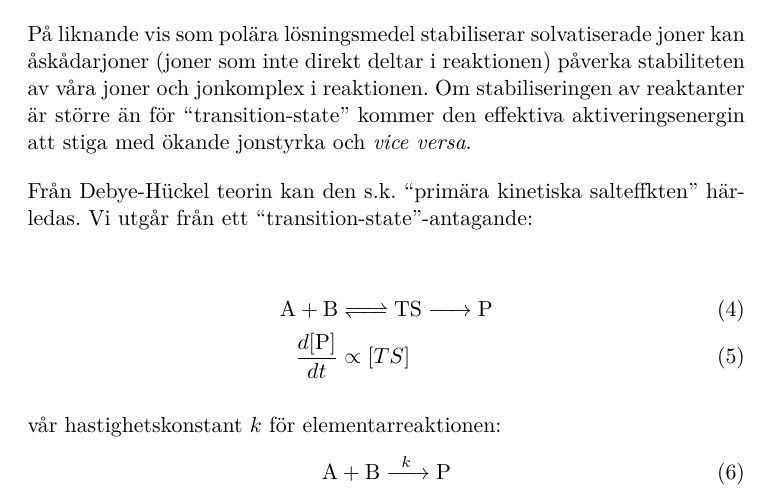
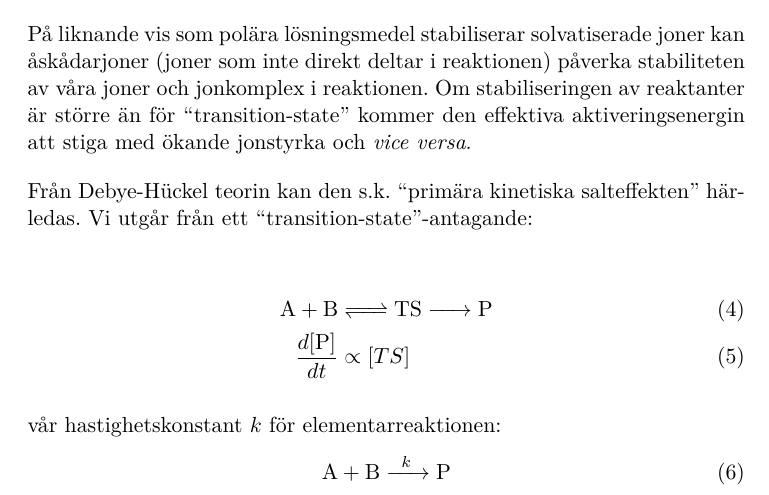
Before and after one commit to cagus/stopped_flow, a LaTeX document (input/main.tex, which reads input/txt/20_teori.tex): part of page 7 of 16, cut so that both start at the same text. Compiled offline with pdfLaTeX; a LaTeX package or settings file that is missing is left out.

Commit message:
Update 20_teori.tex

```diff
--- a/input/txt/20_teori.tex
+++ b/input/txt/20_teori.tex
@@ -147,7 +147,7 @@ för ``transition-state'' kommer den effektiva aktiveringsenergin att
 stiga med ökande jonstyrka och \emph{vice versa}.
 
 Från Debye-Hückel teorin kan den s.k. ``primära kinetiska
-salteffkten'' härledas. Vi utgår från ett ``transition-state''-antagande:
+salteffekten'' härledas. Vi utgår från ett ``transition-state''-antagande:
 
 \begin{align}
   \label{eq:ts}
```
